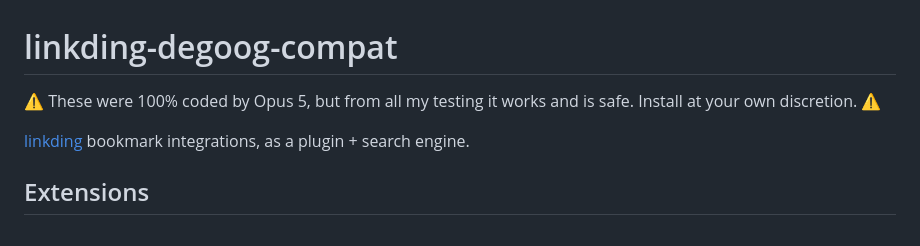
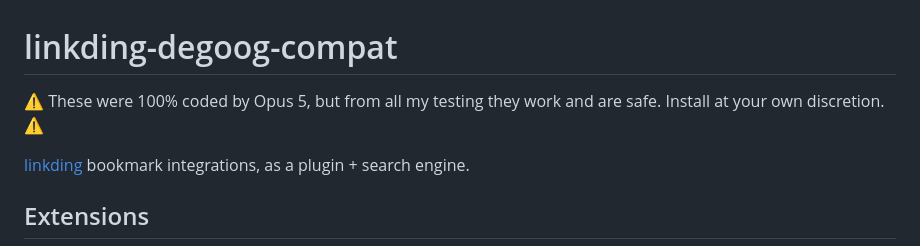
Before and after one commit to rorotheworld/degoog-extensions, a Markdown page: README.md, the part around the change. Drawn GitHub-style.

Commit message:
Fix grammar in README warning message
Corrected grammatical error in README.

```diff
--- a/README.md
+++ b/README.md
@@ -1,6 +1,6 @@
 # linkding-degoog-compat
 
-⚠️ These were 100% coded by Opus 5, but from all my testing it works and is safe. Install at your own discretion. ⚠️
+⚠️ These were 100% coded by Opus 5, but from all my testing they work and are safe. Install at your own discretion. ⚠️
 
 [linkding](https://github.com/sissbruecker/linkding) bookmark integrations, as a plugin  + search engine.
 
```
